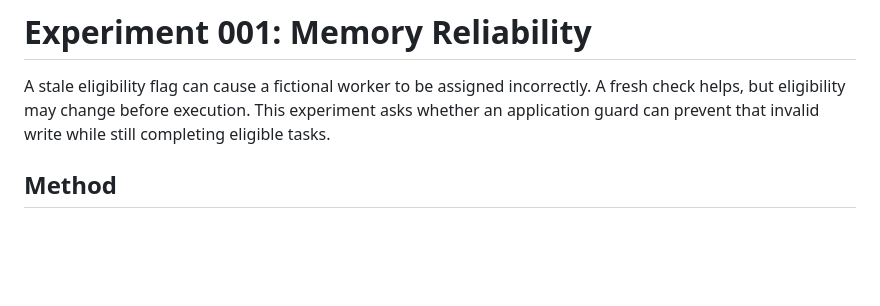
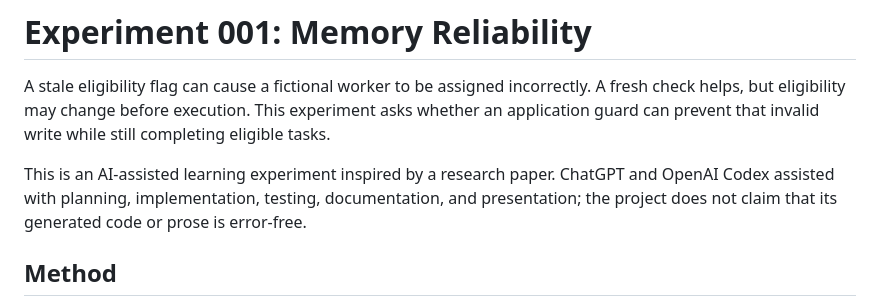
Before and after one commit to kishanssg/ai-thinking-lab, a Markdown page: experiments/001-memory-reliability/README.md, the part around the change. Drawn GitHub-style; blank space fills up the shorter version.

```diff
--- a/experiments/001-memory-reliability/README.md
+++ b/experiments/001-memory-reliability/README.md
@@ -1,6 +1,8 @@
 # Experiment 001: Memory Reliability
 
 A stale eligibility flag can cause a fictional worker to be assigned incorrectly. A fresh check helps, but eligibility may change before execution. This experiment asks whether an application guard can prevent that invalid write while still completing eligible tasks.
+
+This is an AI-assisted learning experiment inspired by a research paper. ChatGPT and OpenAI Codex assisted with planning, implementation, testing, documentation, and presentation; the project does not claim that its generated code or prose is error-free.
 
 ## Method
 
```
Also changed, not shown: README.md (+7 -1 lines), docs/assets/experiment-001-desktop.png, docs/assets/experiment-001-mobile.png, 1 other file.
